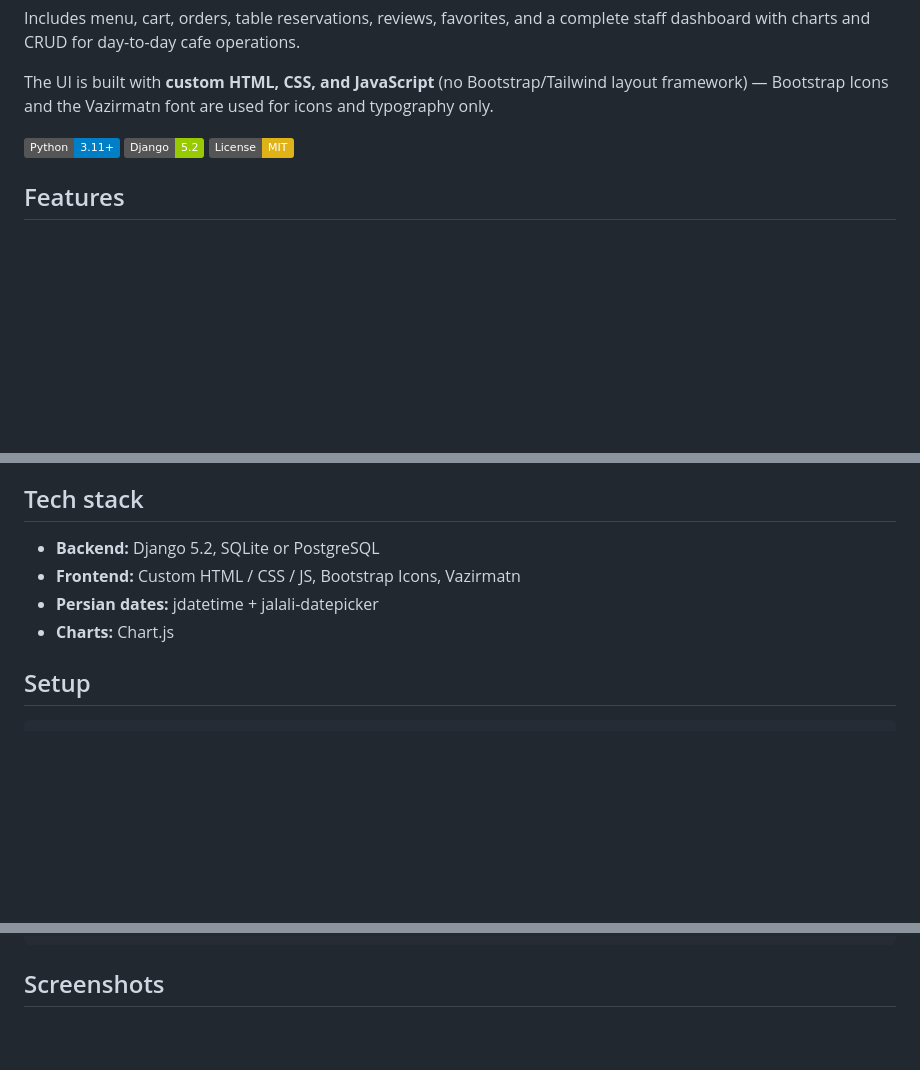
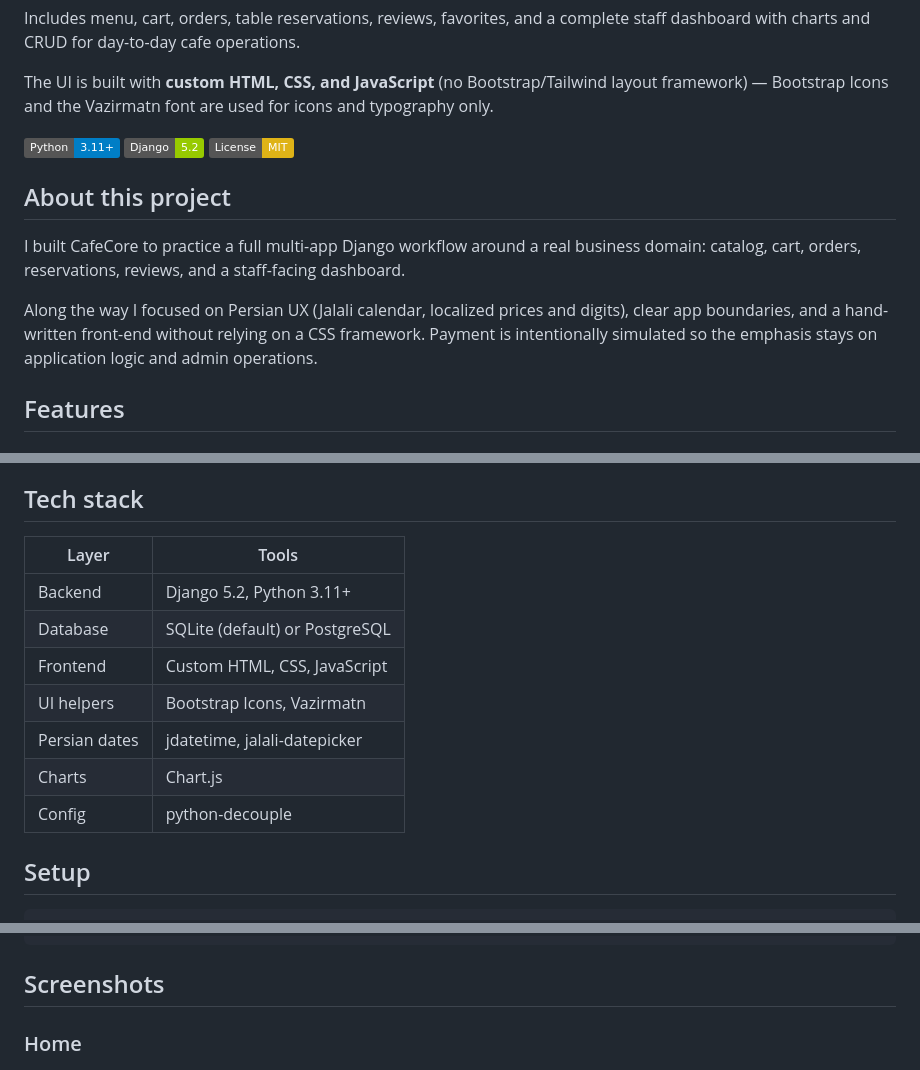
Before and after one commit to pedimmdi/cafecore, a Markdown page: README.md, 3 parts joined by grey strips. GitHub-like rendering; badges without logos; blank space fills up the shorter version.

Commit message:
docs: strengthen README with about, tech table and all screenshots

```diff
--- a/README.md
+++ b/README.md
@@ -9,6 +9,12 @@ The UI is built with **custom HTML, CSS, and JavaScript** (no Bootstrap/Tailwind
 ![Python](https://img.shields.io/badge/Python-3.11+-blue)
 ![Django](https://img.shields.io/badge/Django-5.2-green)
 ![License](https://img.shields.io/badge/License-MIT-yellow)
+
+## About this project
+
+I built CafeCore to practice a full multi-app Django workflow around a real business domain: catalog, cart, orders, reservations, reviews, and a staff-facing dashboard.
+
+Along the way I focused on Persian UX (Jalali calendar, localized prices and digits), clear app boundaries, and a hand-written front-end without relying on a CSS framework. Payment is intentionally simulated so the emphasis stays on application logic and admin operations.
 
 ## Features
 
@@ -30,10 +36,15 @@ The UI is built with **custom HTML, CSS, and JavaScript** (no Bootstrap/Tailwind
 
 ## Tech stack
 
-- **Backend:** Django 5.2, SQLite or PostgreSQL
-- **Frontend:** Custom HTML / CSS / JS, Bootstrap Icons, Vazirmatn
-- **Persian dates:** jdatetime + jalali-datepicker
-- **Charts:** Chart.js
+| Layer | Tools |
+|--------|--------|
+| Backend | Django 5.2, Python 3.11+ |
+| Database | SQLite (default) or PostgreSQL |
+| Frontend | Custom HTML, CSS, JavaScript |
+| UI helpers | Bootstrap Icons, Vazirmatn |
+| Persian dates | jdatetime, jalali-datepicker |
+| Charts | Chart.js |
+| Config | python-decouple |
 
 ## Setup
 
@@ -132,4 +143,6 @@ cafecore/
 
 ## Screenshots
 
+### Home
+
 ![Home](docs/screenshots/home.png)
```
Also changed, not shown: other parts of README.md (+13 -1 lines).
